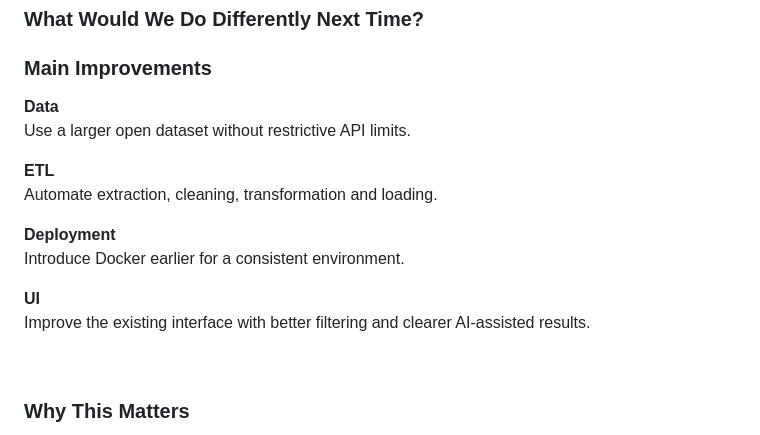
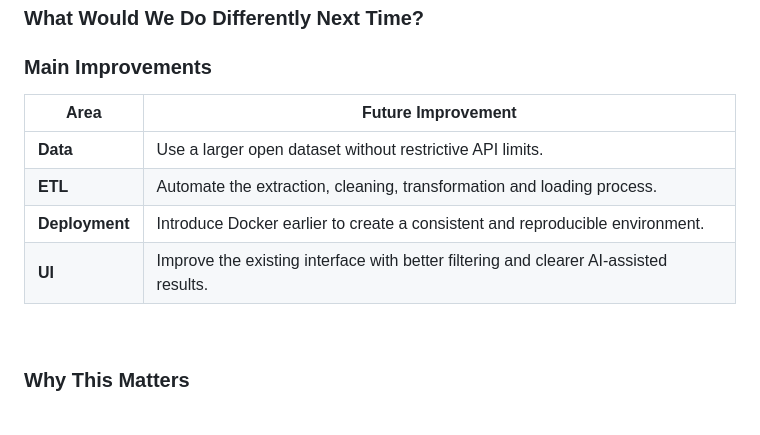
Before and after one commit to sthDINESH/se-plant-etl-project, a Markdown page: README.md, the part around one of its changes. Rendered like a GitHub page.

```diff
--- a/README.md
+++ b/README.md
@@ -264,17 +265,12 @@ The RAG component combines the semantic search system with a large language mode
 
 ### Main Improvements
 
-**Data**
-Use a larger open dataset without restrictive API limits.
-
-**ETL**
-Automate extraction, cleaning, transformation and loading.
-
-**Deployment**
-Introduce Docker earlier for a consistent environment.
-
-**UI**
-Improve the existing interface with better filtering and clearer AI-assisted results.
+| Area | Future Improvement |
+|---|---|
+| **Data** | Use a larger open dataset without restrictive API limits. |
+| **ETL** | Automate the extraction, cleaning, transformation and loading process. |
+| **Deployment** | Introduce Docker earlier to create a consistent and reproducible environment. |
+| **UI** | Improve the existing interface with better filtering and clearer AI-assisted results. |
 
 <br>
 
```
Also changed, not shown: other parts of README.md (+2 -1 lines).
